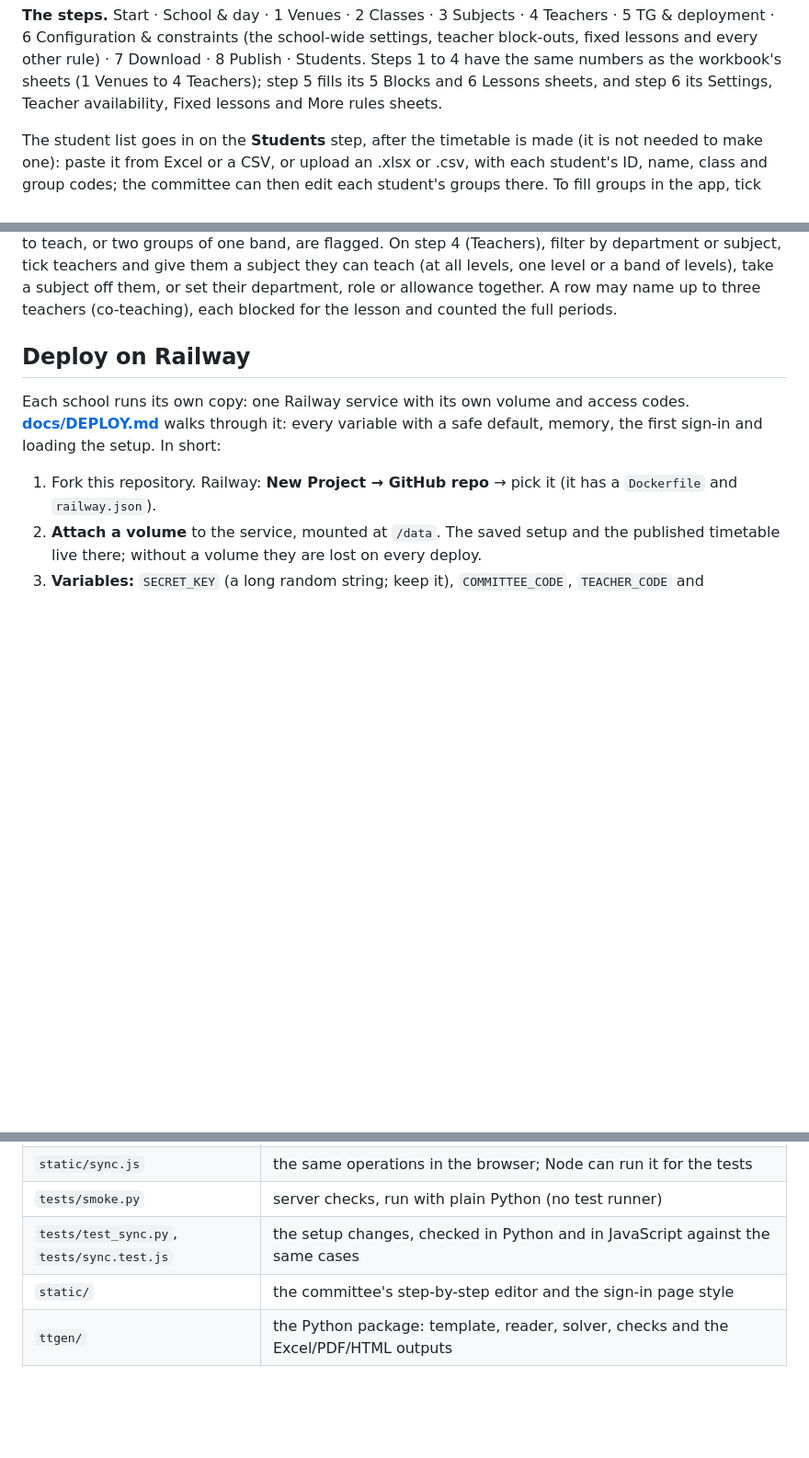
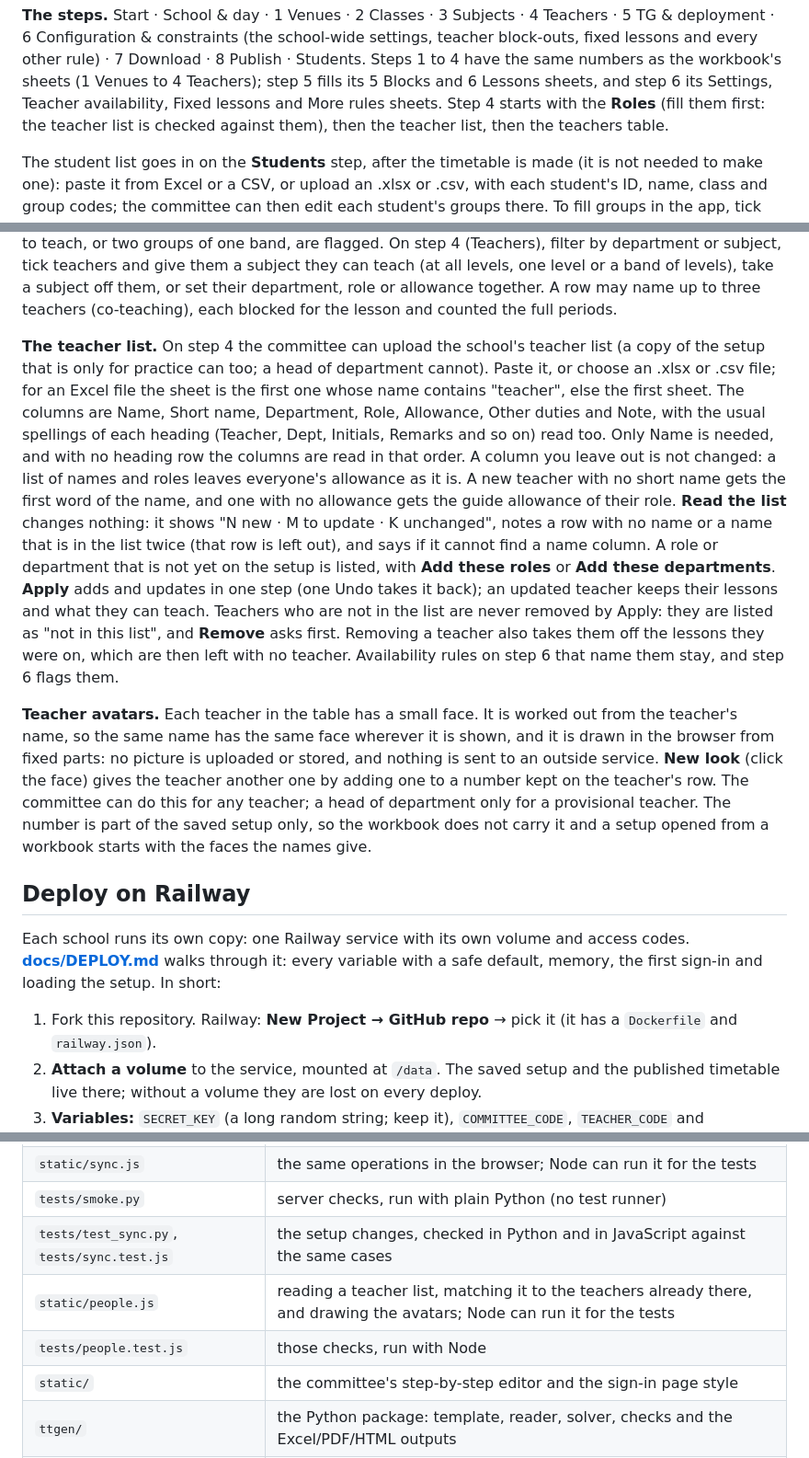
Before and after one commit to twahidin/timetable_generator, a Markdown page: README.md, 3 parts joined by grey strips. Shown at 92% size. Rendered like a GitHub page; blank space fills up the shorter version.

Commit message:
Docs: roles first, the teacher list upload and avatars
Co-Authored-By: Claude Sonnet 5.5 <noreply@anthropic.com>

```diff
--- a/README.md
+++ b/README.md
@@ -17,7 +17,8 @@ code and download PDFs. The app does not generate timetables itself.
 6 Configuration & constraints (the school-wide settings, teacher block-outs, fixed lessons and every other rule) ·
 7 Download · 8 Publish · Students. Steps 1 to 4 have the same numbers as the workbook's sheets (1 Venues to 4 Teachers);
 step 5 fills its 5 Blocks and 6 Lessons sheets, and step 6 its Settings, Teacher availability, Fixed lessons and More
-rules sheets.
+rules sheets. Step 4 starts with the **Roles** (fill them first: the teacher list is checked against them), then the
+teacher list, then the teachers table.
 
 The student list goes in on the **Students** step, after the timetable is made (it is not needed to make one): paste it from Excel or a CSV, or upload an .xlsx or
 .csv, with each student's ID, name, class and group codes; the committee can then edit each student's groups there.
@@ -81,6 +82,28 @@ the teacher's load now and with those groups; groups they are not set to teach,
 On step 4 (Teachers), filter by department or subject, tick teachers and give them a subject they can teach (at all
 levels, one level or a band of levels), take a subject off them, or set their department, role or allowance together.
 A row may name up to three teachers (co-teaching), each blocked for the lesson and counted the full periods.
+
+**The teacher list.** On step 4 the committee can upload the school's teacher list (a copy of the setup that is only
+for practice can too; a head of department cannot). Paste it, or choose an .xlsx or .csv file; for an Excel file the
+sheet is the first one whose name contains "teacher", else the first sheet. The columns are Name, Short name,
+Department, Role, Allowance, Other duties and Note, with the usual spellings of each heading (Teacher, Dept, Initials,
+Remarks and so on) read too. Only Name is needed, and with no heading row the columns are read in that order. A column
+you leave out is not changed: a list of names and roles leaves everyone's allowance as it is. A new teacher with no short
+name gets the first word of the name, and one with no allowance gets the guide allowance of their role.
+**Read the list** changes nothing: it shows "N new · M to update · K unchanged", notes a row with no name or a name that
+is in the list twice (that row is left out), and says if it cannot find a name column. A role or department that is not
+yet on the setup is listed, with **Add these roles** or **Add these departments**. **Apply** adds and updates in one
+step (one Undo takes it back); an updated teacher keeps their lessons and what they can teach. Teachers who are not in
+the list are never removed by Apply: they are listed as "not in this list", and **Remove** asks first. Removing a
+teacher also takes them off the lessons they were on, which are then left with no teacher. Availability rules on step 6
+that name them stay, and step 6 flags them.
+
+**Teacher avatars.** Each teacher in the table has a small face. It is worked out from the teacher's name, so the same
+name has the same face wherever it is shown, and it is drawn in the browser from fixed parts: no picture is uploaded or
+stored, and nothing is sent to an outside service. **New look** (click the face) gives the teacher another one by adding
+one to a number kept on the teacher's row. The committee can do this for any teacher; a head of department only for a
+provisional teacher. The number is part of the saved setup only, so the workbook does not carry it and a setup opened
+from a workbook starts with the faces the names give.
 
 ## Deploy on Railway
 
@@ -174,6 +198,8 @@ and an earlier copy is kept. **Save to file** and **Load from file**, on step 7,
 | `static/sync.js` | the same operations in the browser; Node can run it for the tests |
 | `tests/smoke.py` | server checks, run with plain Python (no test runner) |
 | `tests/test_sync.py`, `tests/sync.test.js` | the setup changes, checked in Python and in JavaScript against the same cases |
+| `static/people.js` | reading a teacher list, matching it to the teachers already there, and drawing the avatars; Node can run it for the tests |
+| `tests/people.test.js` | those checks, run with Node |
 | `static/` | the committee's step-by-step editor and the sign-in page style |
 | `ttgen/` | the Python package: template, reader, solver, checks and the Excel/PDF/HTML outputs |
 | `skill/school-timetable-generator/` | the skill (`SKILL.md` + `scripts/ttgen`) for any AI agent outside the app |
```
Also changed, not shown: other parts of README.md (+1 -0 lines).
